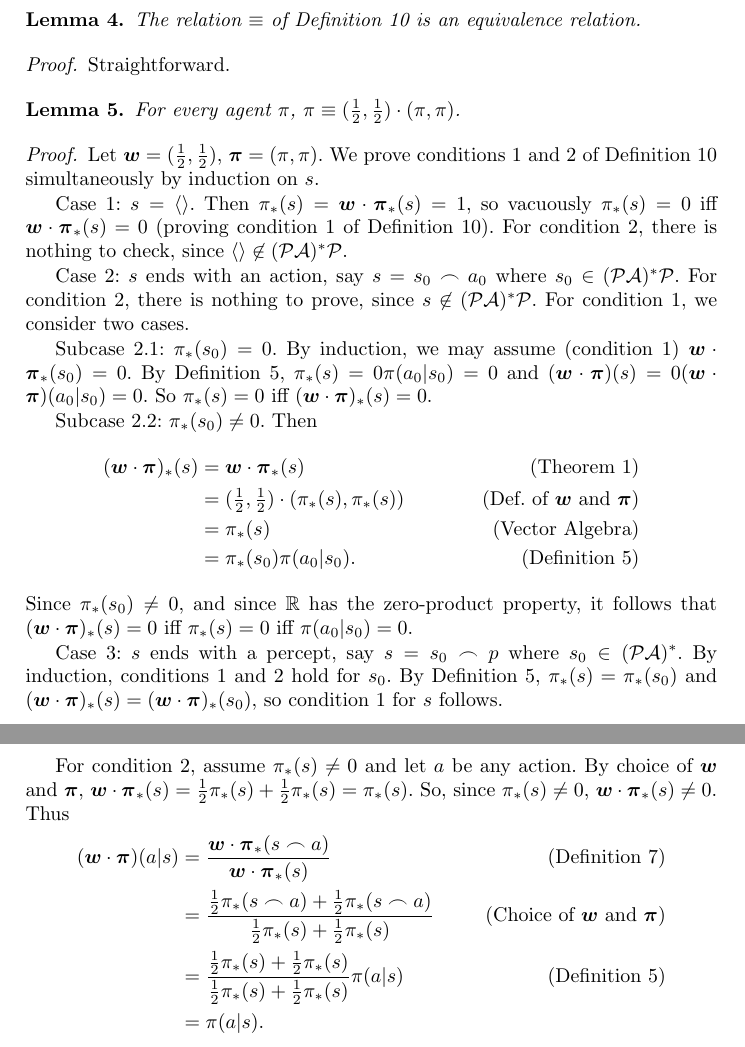
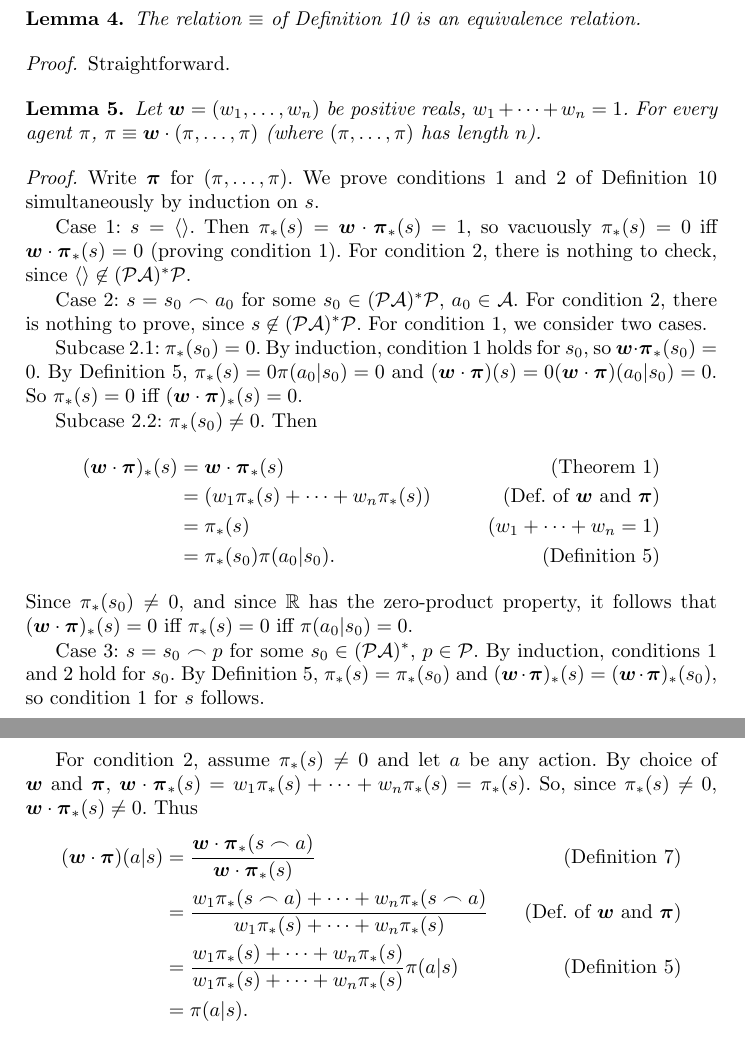
Before and after one commit to semitrivial/AgentMixtures, a LaTeX paper (main.tex): two parts of pages 7 and 8 of 15, joined at a grey line, cut so that both start at the same text. Compiled offline with pdfLaTeX.

Commit message:
Generalize a lemma

```diff
--- a/main.tex
+++ b/main.tex
@@ -572,30 +572,32 @@ Janus agents (up to equivalence modulo a certain natural equivalence relation).
 
 \begin{lemma}
 \label{piopluspilemma}
-    For every agent $\pi$, $\pi\equiv(\frac12,\frac12)\cdot(\pi,\pi)$.
+    Let $\vec w=(w_1,\ldots,w_n)$ be positive reals,
+    $w_1+\cdots+w_n=1$. For every agent $\pi$,
+    $\pi\equiv\vec w\cdot (\pi,\ldots,\pi)$ (where
+    $(\pi,\ldots,\pi)$ has length $n$).
 \end{lemma}
 
 \begin{proof}
-    Let $\vec w=(\frac12,\frac12)$, $\vec\pi=(\pi,\pi)$.
+    Write $\vec\pi$ for $(\pi,\ldots,\pi)$.
     We prove conditions 1 and 2 of Definition \ref{equivdefn}
     simultaneously by induction on $s$.
 
     Case 1: $s=\langle\rangle$. Then
     $\pi_*(s)=\vec w\cdot\vec\pi_*(s)=1$, so
     vacuously $\pi_*(s)=0$ iff $\vec w\cdot\vec\pi_*(s)=0$
-    (proving condition 1 of
-    Definition \ref{equivdefn}).
+    (proving condition 1).
     For condition 2, there is nothing to check, since
     $\langle\rangle\not\in(\mathcal P\mathcal A)^*\mathcal P$.
 
-    Case 2: $s$ ends with an action, say $s=s_0\frown a_0$ where
-        $s_0\in(\mathcal P\mathcal A)^*\mathcal P$.
+    Case 2: $s=s_0\frown a_0$ for some
+        $s_0\in(\mathcal P\mathcal A)^*\mathcal P$, $a_0\in\mathcal A$.
         For condition 2, there is nothing to prove, since
         $s\not\in(\mathcal P\mathcal A)^*\mathcal P$.
         For condition 1, we consider two cases.
 
         Subcase 2.1: $\pi_*(s_0)=0$.
-        By induction, we may assume (condition 1)
+        By induction, condition 1 holds for $s_0$, so
         $\vec w\cdot\vec\pi_*(s_0)=0$.
         By Definition \ref{pullbackdef},
         $\pi_*(s)=0\pi(a_0|s_0)=0$
@@ -608,10 +610,10 @@ Janus agents (up to equivalence modulo a certain natural equivalence relation).
             (\vec w\cdot \vec\pi)_*(s)
                 &= \vec w\cdot\vec\pi_*(s)
                     &\mbox{(Theorem \ref{maintheorem})}\\
-                &= (\mbox{$\frac12$},\mbox{$\frac12$})\cdot(\pi_*(s),\pi_*(s))
+                &= (w_1\pi_*(s)+\cdots+w_n\pi_*(s))
                     &\mbox{(Def.\ of $\vec w$ and $\vec\pi$)}\\
                 &= \pi_*(s)
-                    &\mbox{(Vector Algebra)}\\
+                    &\mbox{($w_1+\cdots+w_n=1$)}\\
                 &= \pi_*(s_0)\pi(a_0|s_0).
                     &\mbox{(Definition \ref{pullbackdef})}
         \end{align*}
@@ -619,8 +621,8 @@ Janus agents (up to equivalence modulo a certain natural equivalence relation).
         it follows that
         $(\vec w\cdot\vec\pi)_*(s)=0$ iff $\pi_*(s)=0$ iff $\pi(a_0|s_0)=0$.
 
-    Case 3: $s$ ends with a percept, say
-        $s=s_0\frown p$ where $s_0\in (\mathcal P\mathcal A)^*$.
+    Case 3: $s=s_0\frown p$ for some $s_0\in (\mathcal P\mathcal A)^*$,
+        $p\in\mathcal P$.
         By induction, conditions 1 and 2 hold for $s_0$.
         By Definition \ref{pullbackdef},
         $\pi_*(s)=\pi_*(s_0)$ and $(\vec w\cdot\vec\pi)_*(s)=(\vec w\cdot\vec\pi)_*(s_0)$,
@@ -629,17 +631,17 @@ Janus agents (up to equivalence modulo a certain natural equivalence relation).
         For condition 2,
         assume $\pi_*(s)\not=0$ and let $a$ be any action.
         By choice of $\vec w$ and $\vec\pi$,
-        $\vec w\cdot\vec\pi_*(s)=\frac12\pi_*(s)+\frac12\pi_*(s)=\pi_*(s)$.
+        $\vec w\cdot\vec\pi_*(s)=w_1\pi_*(s)+\cdots+w_n\pi_*(s)=\pi_*(s)$.
         So, since $\pi_*(s)\not=0$, $\vec w\cdot\vec\pi_*(s)\not=0$.
         Thus
         \begin{align*}
             (\vec w\cdot\vec\pi)(a|s)
                 &= \frac{\vec w\cdot \vec\pi_*(s\frown a)}{\vec w\cdot\vec\pi_*(s)}
                     &\mbox{(Definition \ref{maindefn})}\\
-                &= \frac{\frac12\pi_*(s\frown a)+\frac12\pi_*(s\frown a)}
-                    {\frac12\pi_*(s)+\frac12\pi_*(s)}
-                    &\mbox{(Choice of $\vec w$ and $\vec\pi$)}\\
-                &= \frac{\frac12\pi_*(s)+\frac12\pi_*(s)}{\frac12\pi_*(s)+\frac12\pi_*(s)}
+                &= \frac{w_1\pi_*(s\frown a)+\cdots+w_n\pi_*(s\frown a)}
+                    {w_1\pi_*(s)+\cdots+w_n\pi_*(s)}
+                    &\mbox{(Def.\ of $\vec w$ and $\vec\pi$)}\\
+                &= \frac{w_1\pi_*(s)+\cdots+w_n\pi_*(s)}{w_1\pi_*(s)+\cdots+w_n\pi_*(s)}
                     \pi(a|s)
                     &\mbox{(Definition \ref{pullbackdef})}\\
                 &= \pi(a|s).
```
